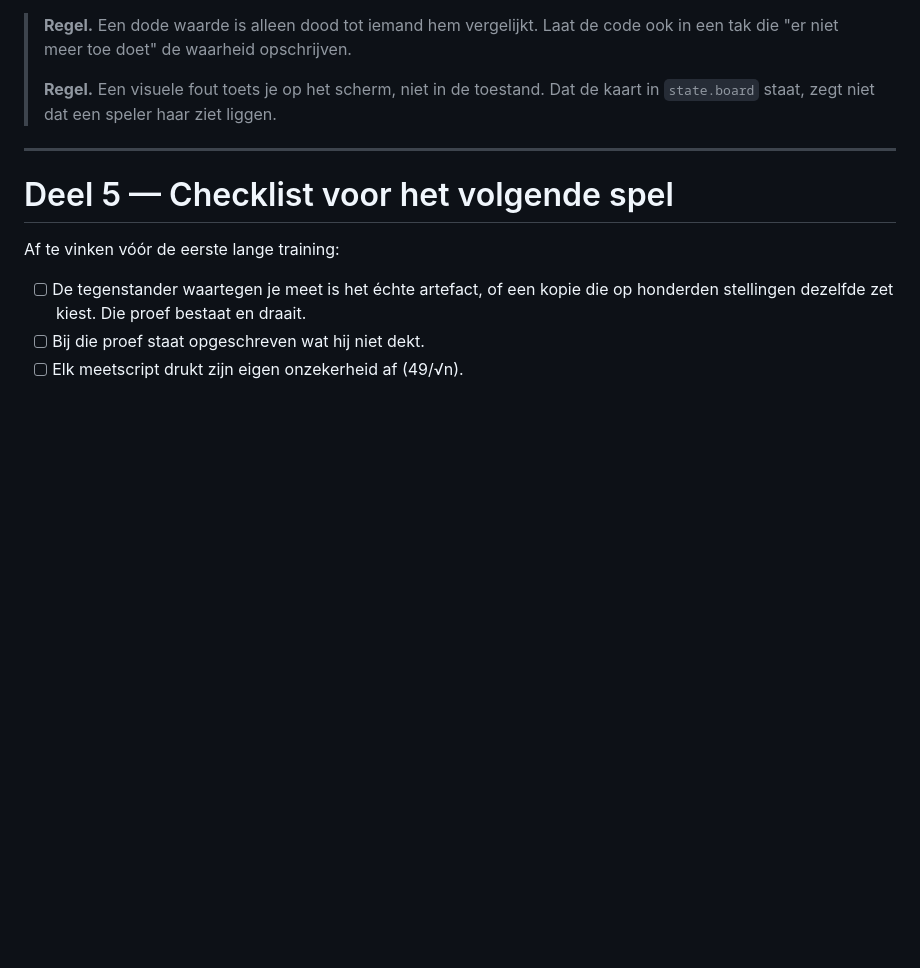
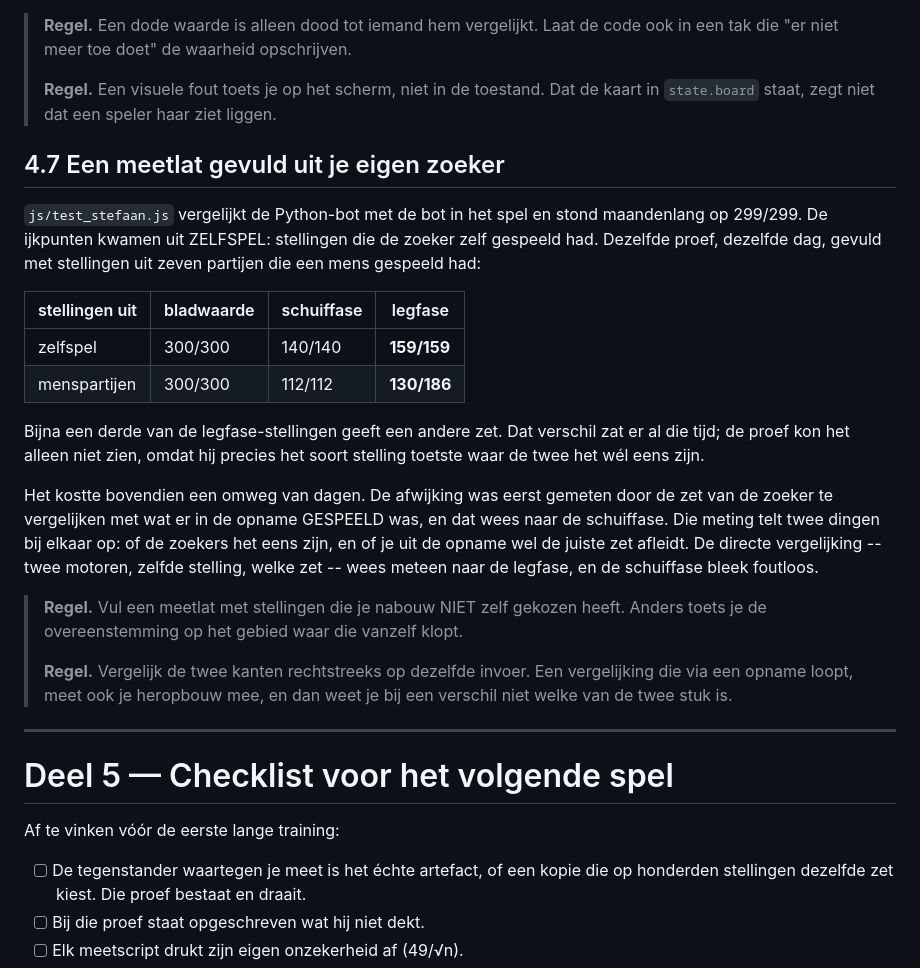
Before and after one commit to keanuvanhoutte/baarden, a Markdown page: LESSEN-RL-BOT.md, the part around the change. Rendered like a GitHub page; blank space fills up the shorter version.

Commit message:
Les 4.7: een meetlat gevuld uit je eigen zoeker
Co-Authored-By: Claude Opus 5.5 <noreply@anthropic.com>

```diff
--- a/LESSEN-RL-BOT.md
+++ b/LESSEN-RL-BOT.md
@@ -688,6 +688,37 @@ veranderde — dezelfde vingerafdruk-hashes vóór en na.
 > **Regel.** Een visuele fout toets je op het scherm, niet in de toestand. Dat
 > de kaart in `state.board` staat, zegt niet dat een speler haar ziet liggen.
 
+## 4.7 Een meetlat gevuld uit je eigen zoeker
+
+`js/test_stefaan.js` vergelijkt de Python-bot met de bot in het spel en stond
+maandenlang op 299/299. De ijkpunten kwamen uit ZELFSPEL: stellingen die de
+zoeker zelf gespeeld had. Dezelfde proef, dezelfde dag, gevuld met stellingen
+uit zeven partijen die een mens gespeeld had:
+
+| stellingen uit | bladwaarde | schuiffase | legfase |
+|---|---|---|---|
+| zelfspel | 300/300 | 140/140 | **159/159** |
+| menspartijen | 300/300 | 112/112 | **130/186** |
+
+Bijna een derde van de legfase-stellingen geeft een andere zet. Dat verschil
+zat er al die tijd; de proef kon het alleen niet zien, omdat hij precies het
+soort stelling toetste waar de twee het wél eens zijn.
+
+Het kostte bovendien een omweg van dagen. De afwijking was eerst gemeten door
+de zet van de zoeker te vergelijken met wat er in de opname GESPEELD was, en
+dat wees naar de schuiffase. Die meting telt twee dingen bij elkaar op: of de
+zoekers het eens zijn, en of je uit de opname wel de juiste zet afleidt. De
+directe vergelijking -- twee motoren, zelfde stelling, welke zet -- wees
+meteen naar de legfase, en de schuiffase bleek foutloos.
+
+> **Regel.** Vul een meetlat met stellingen die je nabouw NIET zelf gekozen
+> heeft. Anders toets je de overeenstemming op het gebied waar die vanzelf
+> klopt.
+>
+> **Regel.** Vergelijk de twee kanten rechtstreeks op dezelfde invoer. Een
+> vergelijking die via een opname loopt, meet ook je heropbouw mee, en dan weet
+> je bij een verschil niet welke van de twee stuk is.
+
 ---
 
 # Deel 5 — Checklist voor het volgende spel
```
